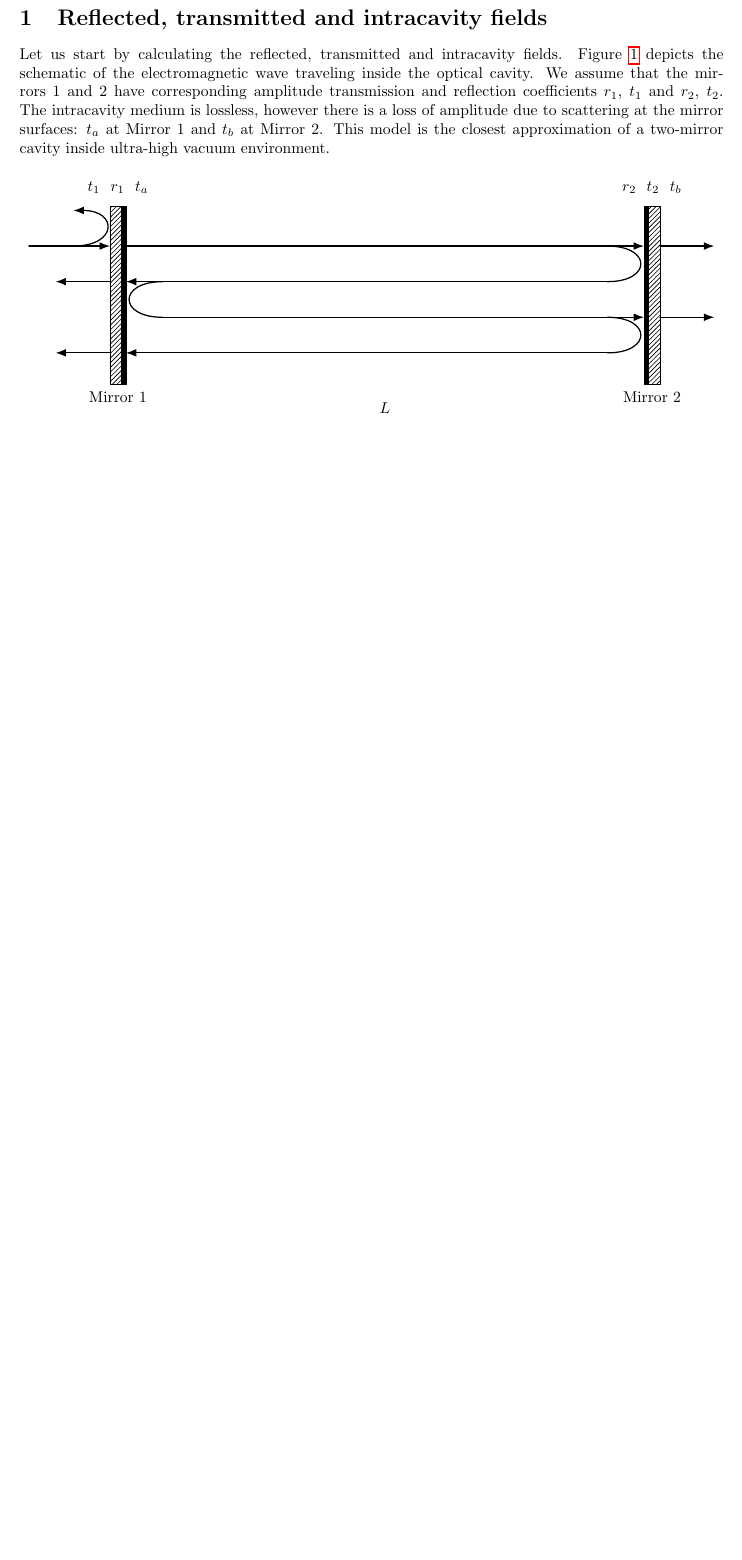
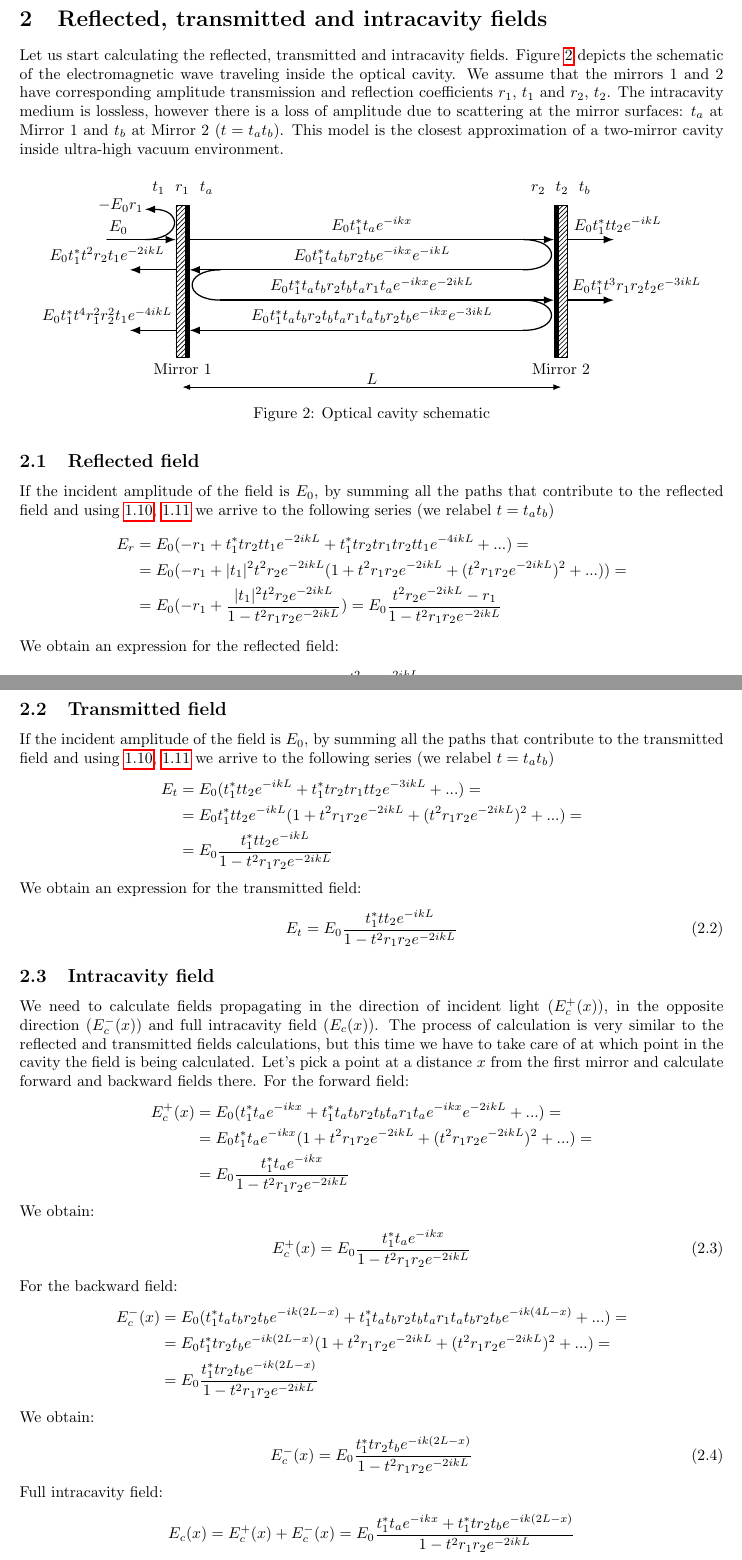
Before and after one commit to Gyron3/Cavity_doc, a LaTeX document (cavity.tex): part of page 1 of 2 before the commit and two parts of pages 2 and 3 of 3 after it, the two joined at a grey line, cut so that both start at the same text, the shorter picture padded with empty space. Compiled offline with pdfLaTeX.

Commit message:
finished the t_prime derivation, added refl, trans, intracavity fields

```diff
--- a/cavity.tex
+++ b/cavity.tex
@@ -22,76 +22,5 @@
 
 \maketitle
 
-\section{Reflected, transmitted and intracavity fields}
-
-Let us start by calculating the reflected, transmitted and intracavity fields. Figure \ref{fig:cavity} depicts the schematic of the electromagnetic wave traveling inside the optical cavity. We assume that the mirrors $1$ and $2$ have corresponding amplitude transmission and reflection coefficients $r_1$, $t_1$ and $r_2$, $t_2$. The intracavity medium is lossless, however there is a loss of amplitude due to scattering at the mirror surfaces: $t_a$ at Mirror $1$ and $t_b$ at Mirror $2$. This model is the closest approximation of a two-mirror cavity inside ultra-high vacuum environment.
 
 
-\begin{figure}[H]
-    \centering
-    \begin{tikzpicture}[x=1cm,y=1cm,>=Latex, line cap=round, line join=round]
-
-        % --- geometry parameters
-        \def\xL{0}        % mirror 1 x
-        \def\xR{12}       % mirror 2 x
-
-        \def\yTop{1.3}
-        \def\yMid{0.5}
-        \def\yBot{-0.3}
-        \def\yBotB{-1.1}
-
-        \def\boxL{4.5}
-        \def\boxR{9.5}
-        \def\boxB{-1.6}
-        \def\boxT{2.0}
-        \def\arrmarg{1.0}
-
-        % --- mirrors (hatched)
-        \draw[pattern=north east lines] (\xL-0.18,\boxB-0.2) rectangle (\xL+0.08,\boxT+0.2);
-        \draw[pattern=north east lines] (\xR-0.08,\boxB-0.2) rectangle (\xR+0.18,\boxT+0.2);
-        \filldraw (\xL+0.08,\boxB-0.2) rectangle (\xL+0.18,\boxT+0.2);
-        \filldraw (\xR-0.08,\boxB-0.2) rectangle (\xR-0.18,\boxT+0.2);
-
-        \node[below] at (\xL,\boxB-0.25) {Mirror 1};
-        \node[below] at (\xR,\boxB-0.25) {Mirror 2};
-
-        % --- labels above mirrors
-        \node[above] at (\xL, \boxT+0.35) {$t_1\ \ r_1\ \ t_a$};
-        \node[above] at (\xR, \boxT+0.35) {$r_2\ \ t_2\ \ t_b$};
-
-        % % --- lossy medium box
-        % \draw (\boxL,\boxB) rectangle (\boxR,\boxT);
-        % \node at ({(\boxL+\boxR)/2},{(\boxB+\boxT)/2}) {Lossy medium};
-        % \node at ({(\boxL+\boxR)/2},{\boxT-0.55}) {$t$};
-
-
-        % arrows
-        \draw[-Latex,thick] (-2,\yTop) -- (\xL-0.18,\yTop); %input
-        \draw[-Latex,thick] (\xL+0.18,\yTop) -- (\xR-0.18,\yTop); %first
-        \draw[-Latex,thick] (\xR+0.18,\yTop) -- (\xR+1.4,\yTop); % first transmission
-        \draw[-Latex,thick] (\xR-\arrmarg,\yMid) -- (\xL+0.18,\yMid); %second
-        \draw[-Latex,thick] (\xL-0.18,\yMid) -- (\xL-1.4,\yMid); %second reflection
-        \draw[-Latex,thick] (\xL+\arrmarg,\yBot) -- (\xR-0.18,\yBot); %third
-        \draw[-Latex,thick] (\xR+0.18,\yBot) -- (\xR+1.4,\yBot); %third transmission
-        \draw[-Latex,thick] (\xR-\arrmarg,\yBotB) -- (\xL+0.18,\yBotB); %fourth
-        \draw[-Latex,thick] (\xL-0.18,\yBotB) -- (\xL-1.4,\yBotB); %fourth reflection
-
-
-
-        % reflection loops
-        \draw[thick] (\xR-\arrmarg,\yTop) .. controls (\xR,\yTop) and (\xR,\yMid) .. (\xR-\arrmarg,\yMid); %1-2
-        \draw[thick] (\xL+\arrmarg,\yMid) .. controls (\xL,\yMid) and (\xL,\yBot) .. (\xL+\arrmarg,\yBot); %2-3
-        \draw[thick] (\xR-\arrmarg,\yBot) .. controls (\xR,\yBot) and (\xR,\yBotB) .. (\xR-\arrmarg,\yBotB); %3-4
-        \draw[-Latex,thick] (\xL-\arrmarg,\yTop) .. controls (\xL,\yTop) and (\xL,\yTop+0.8) .. (\xL-\arrmarg,\yTop+0.8); %0
-
-        % another round-trip sketch (one more loop at mirror 2 and back) to suggest series
-
-
-
-
-        % --- distance L arrow
-        \draw[Latex-Latex] (\xL,\boxB-1) -- (\xR,\boxB-1);
-        \node[below] at ({(\xL+\xR)/2},\boxB-0.5) {$L$};
-
-    \end{tikzpicture}
-    \caption{Optical cavity schematic}
@@ -219,3 +163,139 @@ So from \ref{}
+\section{Reflected, transmitted and intracavity fields}
+
+Let us start calculating the reflected, transmitted and intracavity fields. Figure \ref{fig:cavity} depicts the schematic of the electromagnetic wave traveling inside the optical cavity. We assume that the mirrors $1$ and $2$ have corresponding amplitude transmission and reflection coefficients $r_1$, $t_1$ and $r_2$, $t_2$. The intracavity medium is lossless, however there is a loss of amplitude due to scattering at the mirror surfaces: $t_a$ at Mirror $1$ and $t_b$ at Mirror $2$ ($t = t_a t_b$). This model is the closest approximation of a two-mirror cavity inside ultra-high vacuum environment.
+
+
+\begin{figure}[H]
+    \centering
+    \begin{tikzpicture}[x=1cm,y=1cm,>=Latex, line cap=round, line join=round, scale = 0.85]
+
+        % --- geometry parameters
+        \def\xL{0}        % mirror 1 x
+        \def\xR{10}       % mirror 2 x
+
+        \def\yTop{1.3}
+        \def\yMid{0.5}
+        \def\yBot{-0.3}
+        \def\yBotB{-1.1}
+
+        \def\boxL{4.5}
+        \def\boxR{9.5}
+        \def\boxB{-1.6}
+        \def\boxT{2.0}
+        \def\arrmarg{1.0}
+
+        % --- mirrors (hatched)
+        \draw[pattern=north east lines] (\xL-0.18,\boxB-0.2) rectangle (\xL+0.08,\boxT+0.2);
+        \draw[pattern=north east lines] (\xR-0.08,\boxB-0.2) rectangle (\xR+0.18,\boxT+0.2);
+        \filldraw (\xL+0.08,\boxB-0.2) rectangle (\xL+0.18,\boxT+0.2);
+        \filldraw (\xR-0.08,\boxB-0.2) rectangle (\xR-0.18,\boxT+0.2);
+
+        \node[below] at (\xL,\boxB-0.25) {Mirror 1};
+        \node[below] at (\xR,\boxB-0.25) {Mirror 2};
+
+        % --- labels above mirrors
+        \node[above] at (\xL, \boxT+0.35) {$t_1\ \ r_1\ \ t_a$};
+        \node[above] at (\xR, \boxT+0.35) {$r_2\ \ t_2\ \ t_b$};
+
+        % % --- lossy medium box
+        % \draw (\boxL,\boxB) rectangle (\boxR,\boxT);
+        % \node at ({(\boxL+\boxR)/2},{(\boxB+\boxT)/2}) {Lossy medium};
+        % \node at ({(\boxL+\boxR)/2},{\boxT-0.55}) {$t$};
+
+
+        % arrows
+        \draw[-Latex,thick] (-2,\yTop) -- (\xL-0.18,\yTop); %input
+        \draw[-Latex,thick] (\xL+0.18,\yTop) -- (\xR-0.18,\yTop); %first
+        \draw[-Latex,thick] (\xR+0.18,\yTop) -- (\xR+1.4,\yTop); % first transmission
+        \draw[-Latex,thick] (\xR-\arrmarg,\yMid) -- (\xL+0.18,\yMid); %second
+        \draw[-Latex,thick] (\xL-0.18,\yMid) -- (\xL-1.4,\yMid); %second reflection
+        \draw[-Latex,thick] (\xL+\arrmarg,\yBot) -- (\xR-0.18,\yBot); %third
+        \draw[-Latex,thick] (\xR+0.18,\yBot) -- (\xR+1.4,\yBot); %third transmission
+        \draw[-Latex,thick] (\xR-\arrmarg,\yBotB) -- (\xL+0.18,\yBotB); %fourth
+        \draw[-Latex,thick] (\xL-0.18,\yBotB) -- (\xL-1.4,\yBotB); %fourth reflection
+
+        \node[above] at (-1.7,\yTop) {$E_0$};
+        \node[left] at (-0.9,\yTop+0.9) {$- E_0 r_1$};
+        \node[above] at (5.0,\yTop) {$E_0 t^*_1 t_a e^{-ikx}$};
+        \node[above] at (5.0,\yMid) {$E_0 t^*_1 t_a t_b r_2 t_b e^{-ikx} e^{-ikL}$};
+        \node[above] at (5.0,\yBot) {$E_0 t^*_1 t_a t_b r_2 t_b t_a r_1 t_a e^{-ikx} e^{-2ikL}$};
+        \node[above] at (5.0,\yBotB) {$E_0 t^*_1 t_a t_b r_2 t_b t_a r_1 t_a t_b r_2 t_b e^{-ikx} e^{-3ikL}$};
+
+        \node[above] at (11.5,\yTop) {$E_0 t^*_1 t t_2 e^{-ikL}$};
+        \node[above] at (12.0,\yBot) {$E_0 t^*_1 t^3 r_1 r_2 t_2 e^{-3ikL}$};
+
+        \node[above] at (-2.0,\yMid) {$E_0 t^*_1 t^2 r_2 t_1 e^{-2ikL}$};
+        \node[above] at (-2.0,\yBotB) {$E_0 t^*_1 t^4 r_1^2 r_2^2 t_1 e^{-4ikL}$};
+
+
+        % reflection loops
+        \draw[thick] (\xR-\arrmarg,\yTop) .. controls (\xR,\yTop) and (\xR,\yMid) .. (\xR-\arrmarg,\yMid); %1-2
+        \draw[thick] (\xL+\arrmarg,\yMid) .. controls (\xL,\yMid) and (\xL,\yBot) .. (\xL+\arrmarg,\yBot); %2-3
+        \draw[thick] (\xR-\arrmarg,\yBot) .. controls (\xR,\yBot) and (\xR,\yBotB) .. (\xR-\arrmarg,\yBotB); %3-4
+        \draw[-Latex,thick] (\xL-\arrmarg,\yTop) .. controls (\xL,\yTop) and (\xL,\yTop+0.8) .. (\xL-\arrmarg,\yTop+0.8); %0
+
+        % --- distance L arrow
+        \draw[Latex-Latex] (\xL,\boxB-1) -- (\xR,\boxB-1);
+        \node[below] at ({(\xL+\xR)/2},\boxB-0.5) {$L$};
+
+    \end{tikzpicture}
+    \caption{Optical cavity schematic}
+    \label{fig:cavity}
+\end{figure}
+
+\subsection{Reflected field}
+If the incident amplitude of the field is $E_0$, by summing all the paths that contribute to the reflected field and using \ref{eq:r_prime}, \ref{eq:t_prime} we arrive to the following series (we relabel $t = t_a t_b$)
+\begin{align*}
+    E_r &= E_0 ( -r_1 + t^*_1 t r_2 t t_1 e^{-2ikL} + t^*_1 t r_2 t r_1 t r_2 t t_1 e^{-4ikL} + ...) = \\
+    &= E_0 ( -r_1 + |t_1|^2 t^2 r_2 e^{-2ikL} (1 + t^2 r_1 r_2 e^{-2ikL} + (t^2 r_1 r_2 e^{-2ikL})^2 + ...)) = \\
+    &= E_0 (-r_1 + \frac{|t_1|^2 t^2 r_2 e^{-2ikL}}{1 - t^2 r_1 r_2 e^{-2ikL}}) =  E_0 \frac{t^2 r_2 e^{-2ikL} - r_1}{1 - t^2 r_1 r_2 e^{-2ikL}}
+\end{align*}
+We obtain an expression for the reflected field:
+\begin{align}
+    E_r = E_0\frac{t^2 r_2 e^{-2ikL} - r_1}{1 - t^2 r_1 r_2 e^{-2ikL}} \label{eq:E_r}
+\end{align}
+
+\subsection{Transmitted field}
+If the incident amplitude of the field is $E_0$, by summing all the paths that contribute to the transmitted field and using \ref{eq:r_prime}, \ref{eq:t_prime} we arrive to the following series (we relabel $t = t_a t_b$)
+\begin{align*}
+    E_t &= E_0 ( t_1^* t t_2 e^{-ikL} + t^*_1 t r_2 t r_1 t t_2 e^{-3ikL} + ...) = \\
+    &= E_0 t_1^* t t_2 e^{-ikL} ( 1 + t^2 r_1 r_2 e^{-2ikL} + (t^2 r_1 r_2 e^{-2ikL})^2 + ... ) = \\
+    &= E_0 \frac{t_1^* t t_2 e^{-ikL}}{1 - t^2 r_1 r_2 e^{-2ikL}}
+\end{align*}
+We obtain an expression for the transmitted field:
+\begin{align}
+    E_t = E_0 \frac{t_1^* t t_2 e^{-ikL}}{1 - t^2 r_1 r_2 e^{-2ikL}} \label{eq:E_t}
+\end{align}
+
+\subsection{Intracavity field}
+We need to calculate fields propagating in the direction of incident light ($E_c^+(x)$), in the opposite direction ($E_c^-(x)$) and full intracavity field ($E_c(x)$). The process of calculation is very similar to the reflected and transmitted fields calculations, but this time we have to take care of at which point in the cavity the field is being calculated. Let's pick a point at a distance $x$ from the first mirror and calculate forward and backward fields there. For the forward field:
+\begin{align*}
+    E_c^+(x) &= E_0 (t_1^* t_a e^{-ikx} + t_1^* t_a t_b r_2 t_b t_a r_1 t_a e^{-ikx} e^{-2ikL} + ...) = \\
+    &= E_0 t_1^* t_a e^{-ikx} (1 + t^2 r_1 r_2 e^{-2ikL} + (t^2 r_1 r_2 e^{-2ikL})^2 + ...) = \\
+    &= E_0 \frac{t_1^* t_a e^{-ikx}}{1-t^2 r_1 r_2 e^{-2ikL}}
+\end{align*}
+We obtain:
+\begin{align}
+    E_c^+(x) = E_0 \frac{t_1^* t_a e^{-ikx}}{1-t^2 r_1 r_2 e^{-2ikL}} \label{eq:E_c_f}
+\end{align}
+For the backward field:
+\begin{align*}
+    E_c^-(x) &= E_0 (t_1^* t_a t_b r_2 t_b e^{-ik(2L-x)} + t_1^* t_a t_b r_2 t_b t_a r_1 t_a t_b r_2 t_b e^{-ik(4L-x)} + ...) = \\
+    &= E_0 t_1^* t r_2 t_b e^{-ik(2L-x)} (1 + t^2 r_1 r_2 e^{-2ikL} + (t^2 r_1 r_2 e^{-2ikL})^2 + ...) = \\
+    &= E_0 \frac{t_1^* t r_2 t_b e^{-ik(2L-x)}}{1-t^2 r_1 r_2 e^{-2ikL}}
+\end{align*}
+We obtain:
+\begin{align}
+    E_c^-(x) = E_0 \frac{t_1^* t r_2 t_b e^{-ik(2L-x)}}{1-t^2 r_1 r_2 e^{-2ikL}}
+\end{align}
+Full intracavity field:
+\begin{align*}
+  E_c(x) = E_c^+(x) + E_c^-(x) = E_0 \frac{t_1^* t_a e^{-ikx} + t_1^* t r_2 t_b e^{-ik(2L-x)}}{1-t^2 r_1 r_2 e^{-2ikL}}
+\end{align*}
+We obtain:
+\begin{align}
+    E_c(x) = E_0  \frac{t_1^* (t_a e^{ik(L-x)} + t t_b r_2 e^{-ik(L-x)})e^{-ikL}}{1-t^2 r_1 r_2 e^{-2ikL}}
+\end{align}
 
 \printbibliography
 
```
Also changed, not shown: cavity.pdf, cavity.tex (61 more changed lines), 6 other files.
